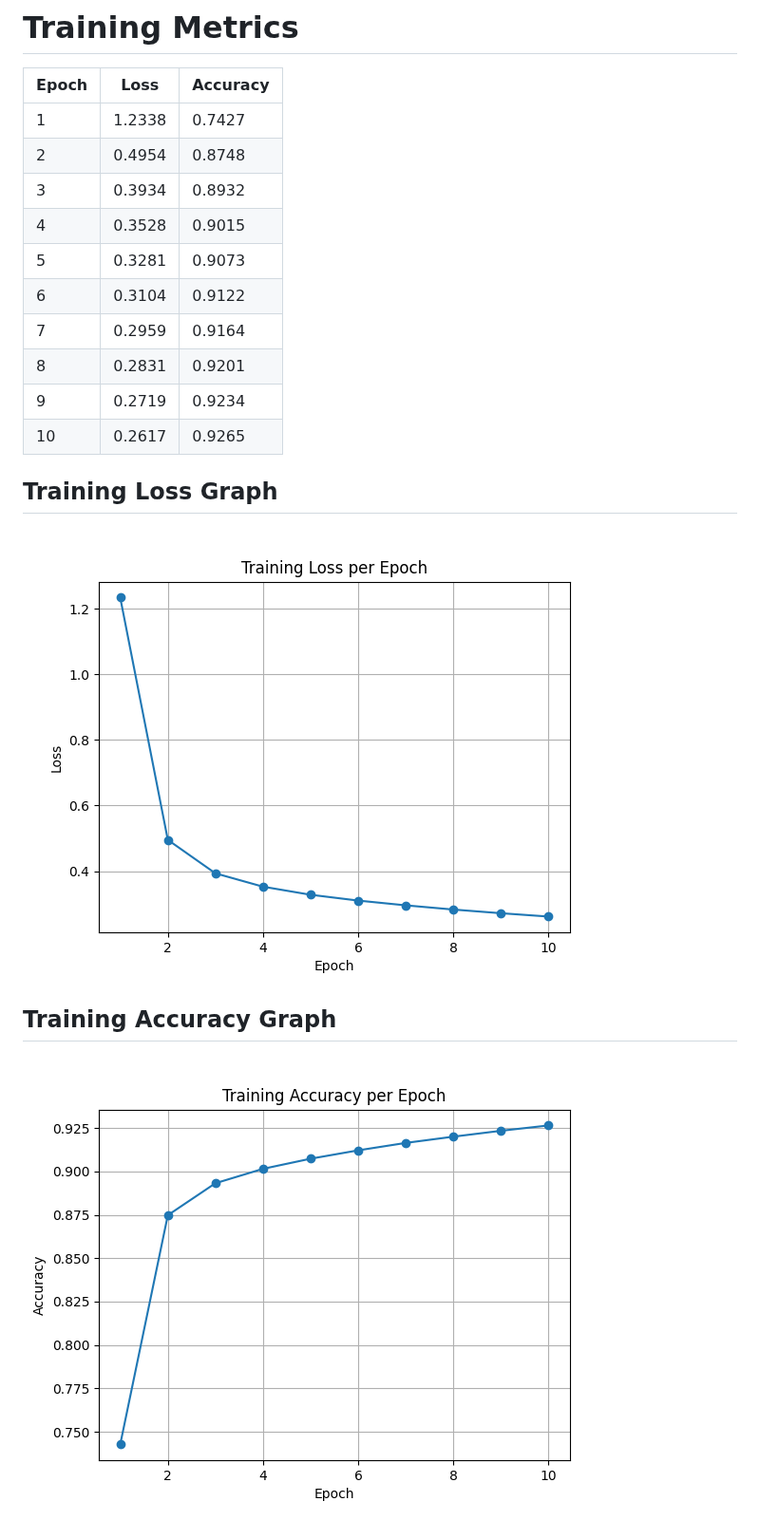
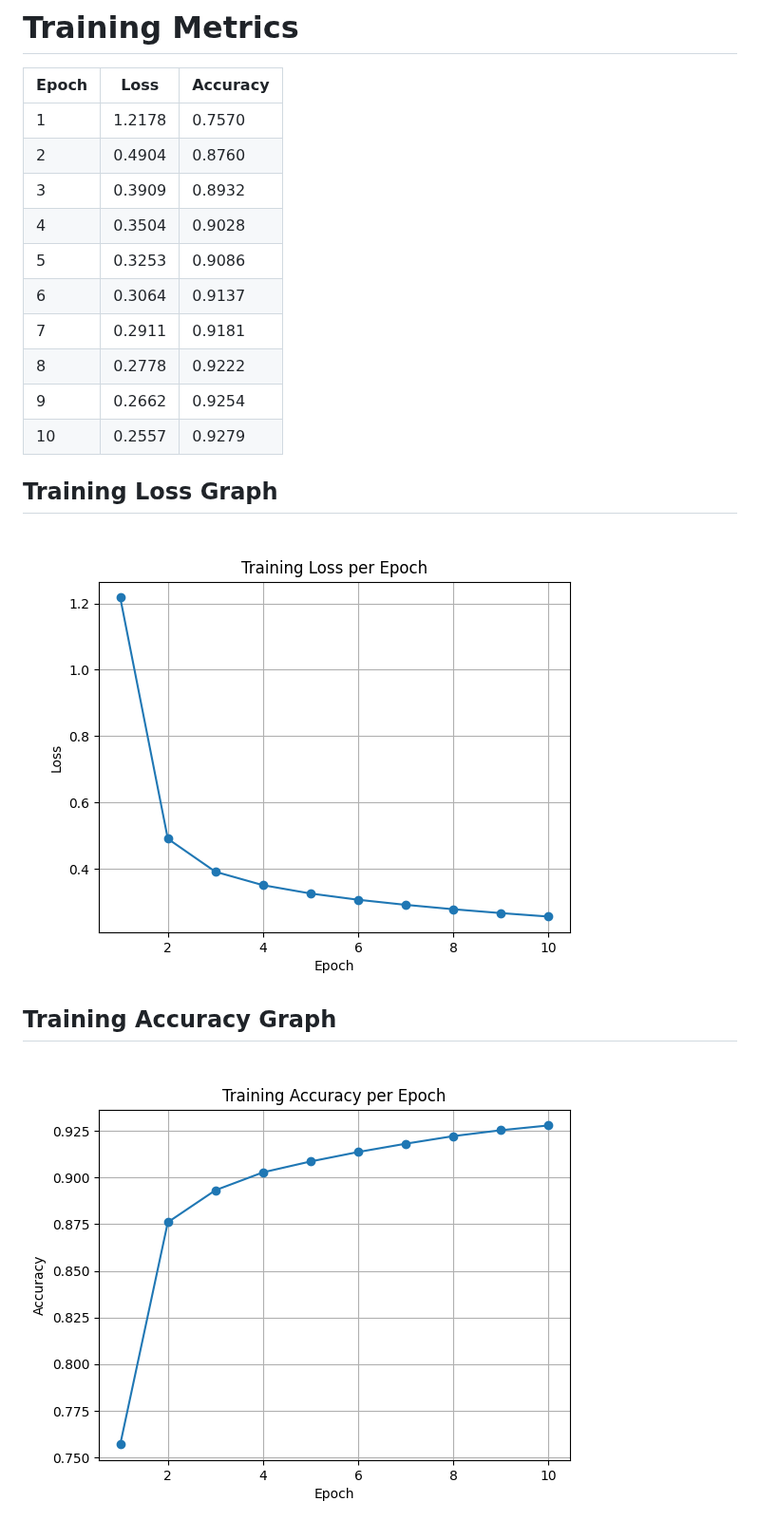
Before and after one commit to raselmandol/git-ml, a Markdown page: train_output.md, the part around the change. Shown at 95% size. Drawn GitHub-style; pictures changed too: images/train_accuracy.png, images/train_loss.png.

Commit message:
Auto: Updated training logs, models, and ONNX

```diff
--- a/train_output.md
+++ b/train_output.md
@@ -2,16 +2,16 @@
 
 | Epoch | Loss | Accuracy |
 |-------|------|----------|
-| 1 | 1.2338 | 0.7427 |
-| 2 | 0.4954 | 0.8748 |
-| 3 | 0.3934 | 0.8932 |
-| 4 | 0.3528 | 0.9015 |
-| 5 | 0.3281 | 0.9073 |
-| 6 | 0.3104 | 0.9122 |
-| 7 | 0.2959 | 0.9164 |
-| 8 | 0.2831 | 0.9201 |
-| 9 | 0.2719 | 0.9234 |
-| 10 | 0.2617 | 0.9265 |
+| 1 | 1.2178 | 0.7570 |
+| 2 | 0.4904 | 0.8760 |
+| 3 | 0.3909 | 0.8932 |
+| 4 | 0.3504 | 0.9028 |
+| 5 | 0.3253 | 0.9086 |
+| 6 | 0.3064 | 0.9137 |
+| 7 | 0.2911 | 0.9181 |
+| 8 | 0.2778 | 0.9222 |
+| 9 | 0.2662 | 0.9254 |
+| 10 | 0.2557 | 0.9279 |
 
 ## Training Loss Graph
 ![Training Loss](images/train_loss.png)
```
Also changed, not shown: test_output.md (+12 -12 lines), images/sample_1424_T1_P1.png (added), images/sample_1632_T6_P6.png (added), images/sample_3123_T4_P4.png (added), images/sample_7154_T2_P2.png (added), 2 other files.
